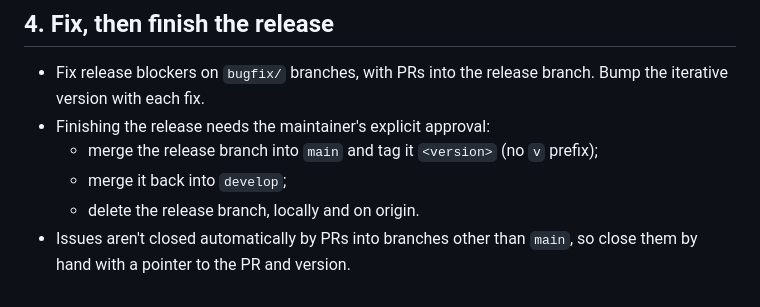
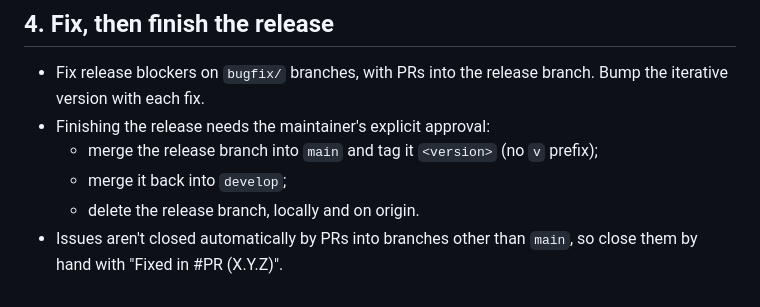
Before and after one commit to cyvaquero/plate-nester, a Markdown page: RELEASING.md, the part around the change. GitHub-like rendering.

```diff
--- a/RELEASING.md
+++ b/RELEASING.md
@@ -78,5 +78,5 @@ Summarize by severity with links to every new issue, call out the release blocke
   - merge the release branch into `main` and tag it `<version>` (no `v` prefix);
   - merge it back into `develop`;
   - delete the release branch, locally and on origin.
-- Issues aren't closed automatically by PRs into branches other than `main`, so close them by hand with a pointer to
-  the PR and version.
+- Issues aren't closed automatically by PRs into branches other than `main`, so close them by hand with
+  "Fixed in #PR (X.Y.Z)".
```
Also changed, not shown: CHANGELOG.md (+3 -2 lines), CLAUDE.md (+3 -2 lines).
